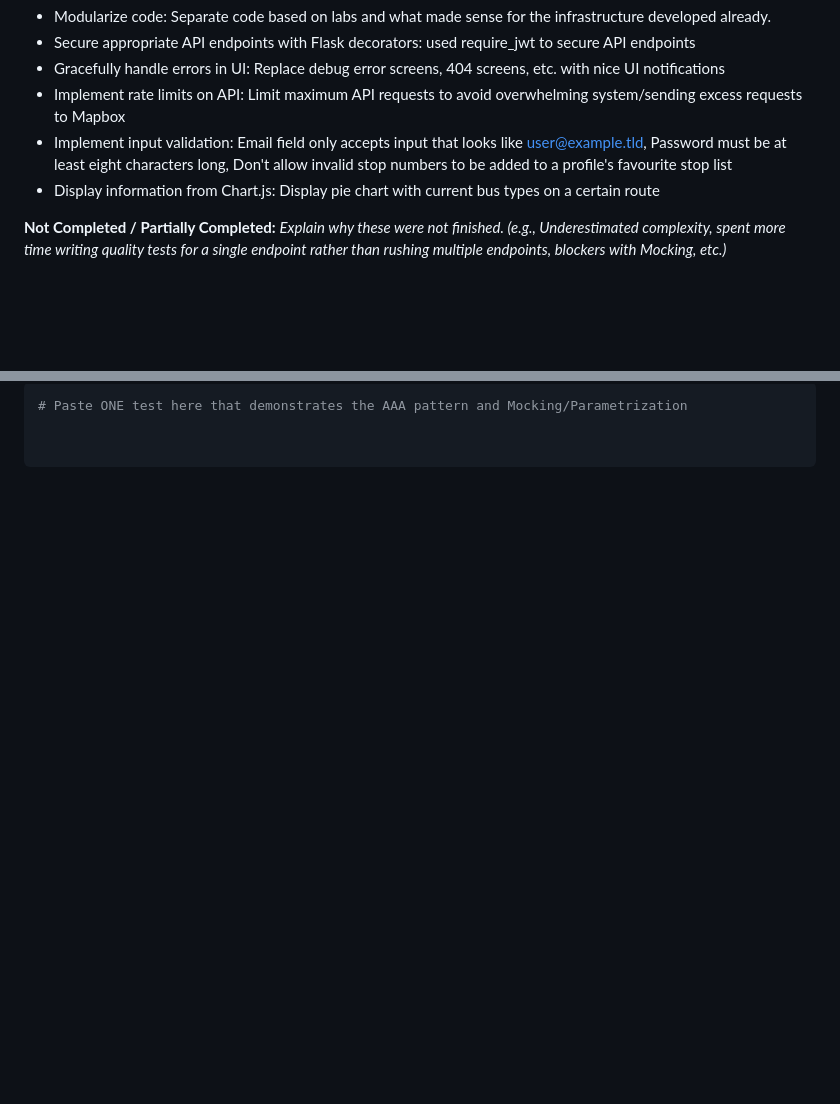
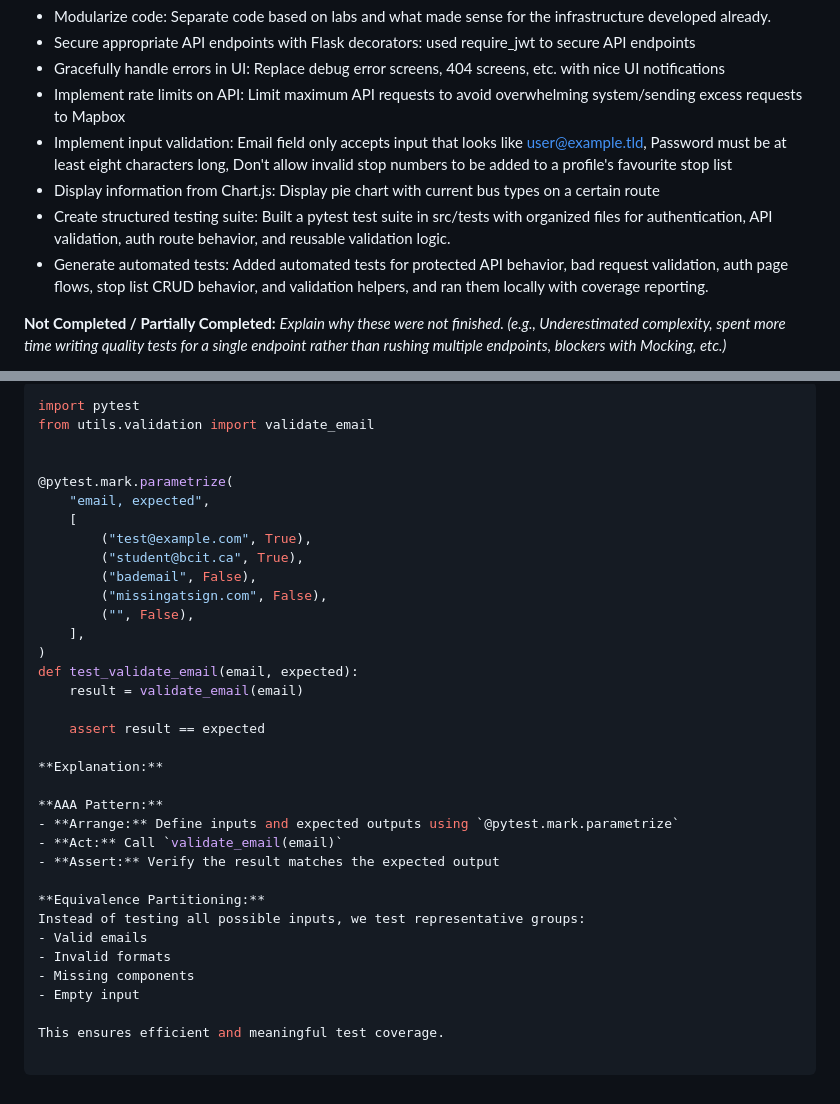
Before and after one commit to teamtoo7855/bt3, a Markdown page: docs/sprint3-report.md, 2 parts joined by grey strips. GitHub-like rendering; blank space fills up the shorter version.

````diff
--- a/docs/sprint3-report.md
+++ b/docs/sprint3-report.md
@@ -22,6 +22,8 @@
 - Implement rate limits on API: Limit maximum API requests to avoid overwhelming system/sending excess requests to Mapbox
 - Implement input validation: Email field only accepts input that looks like user@example.tld, Password must be at least eight characters long, Don't allow invalid stop numbers to be added to a profile's favourite stop list
 - Display information from Chart.js: Display pie chart with current bus types on a certain route
+- Create structured testing suite: Built a pytest test suite in src/tests with organized files for authentication, API validation, auth route behavior, and reusable validation logic.
+- Generate automated tests: Added automated tests for protected API behavior, bad request validation, auth page flows, stop list CRUD behavior, and validation helpers, and ran them locally with coverage reporting.
 
 
 **Not Completed / Partially Completed:**
@@ -53,2 +98,35 @@ Blueprints improve organization/maintainability and scalability, utils centraliz
 ```python
-# Paste ONE test here that demonstrates the AAA pattern and Mocking/Parametrization
+import pytest
+from utils.validation import validate_email
+
+
+@pytest.mark.parametrize(
+    "email, expected",
+    [
+        ("test@example.com", True),
+        ("student@bcit.ca", True),
+        ("bademail", False),
+        ("missingatsign.com", False),
+        ("", False),
+    ],
+)
+def test_validate_email(email, expected):
+    result = validate_email(email)
+
+    assert result == expected
+
+**Explanation:**
+
+**AAA Pattern:**
+- **Arrange:** Define inputs and expected outputs using `@pytest.mark.parametrize`
+- **Act:** Call `validate_email(email)`
+- **Assert:** Verify the result matches the expected output
+
+**Equivalence Partitioning:**
+Instead of testing all possible inputs, we test representative groups:
+- Valid emails
+- Invalid formats
+- Missing components
+- Empty input
+
+This ensures efficient and meaningful test coverage.
````
Also changed, not shown: other parts of docs/sprint3-report.md (+46 -3 lines).
